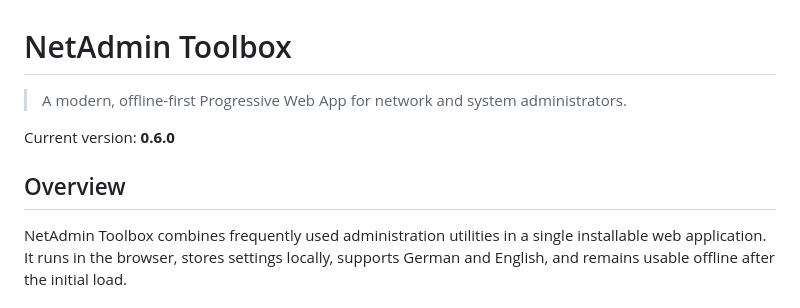
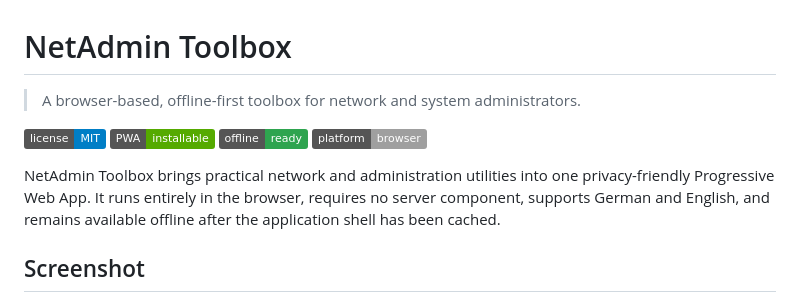
Before and after one commit to grumel/NetAdmin-Toolbox, a Markdown page: README.md, the part around one of its changes. Drawn GitHub-style; badges without logos.

```diff
--- a/README.md
+++ b/README.md
@@ -1,10 +1,13 @@
 # NetAdmin Toolbox
 
-> A modern, offline-first Progressive Web App for network and system administrators.
+> A browser-based, offline-first toolbox for network and system administrators.
 
-Current version: **0.6.0**
+[![MIT License](https://img.shields.io/badge/license-MIT-blue.svg)](LICENSE)
+![PWA](https://img.shields.io/badge/PWA-installable-5a0)
+![Offline Ready](https://img.shields.io/badge/offline-ready-2ea44f)
+![Browser Based](https://img.shields.io/badge/platform-browser-lightgrey)
 
-## Overview
+NetAdmin Toolbox brings practical network and administration utilities into one privacy-friendly Progressive Web App. It runs entirely in the browser, requires no server component, supports German and English, and remains available offline after the application shell has been cached.
 
-NetAdmin Toolbox combines frequently used administration utilities in a single installable web application. It runs in the browser, stores settings locally, supports German and English, and remains usable offline after the initial load.
+## Screenshot
 
```
Also changed, not shown: other parts of README.md (+84 -85 lines).
